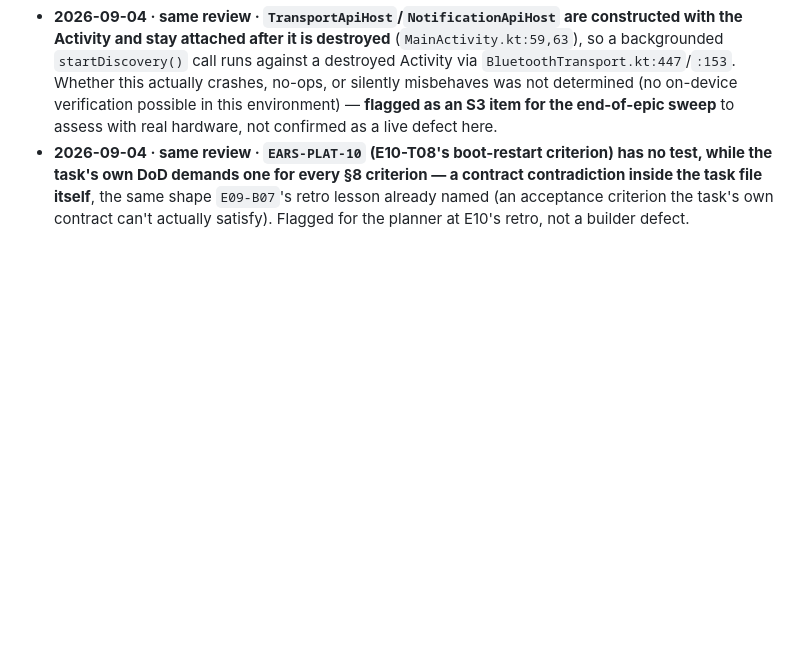
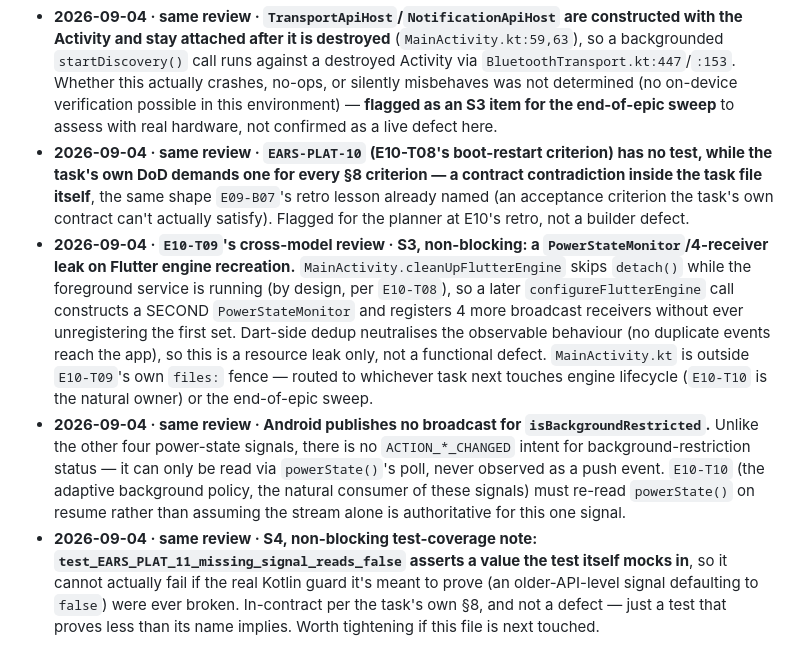
Before and after one commit to SHAJED99/nexora, a Markdown page: epics/E10-notifications-background/tracker.md, the part around the change. Drawn GitHub-style; blank space fills up the shorter version.

Commit message:
docs(E10): T09 merged and cross-model reviewed, 3 carried-forward observations recorded

```diff
--- a/epics/E10-notifications-background/tracker.md
+++ b/epics/E10-notifications-background/tracker.md
@@ -274,3 +274,28 @@ rather than presented as approved design.
   the same shape `E09-B07`'s retro lesson already named (an acceptance
   criterion the task's own contract can't actually satisfy). Flagged for
   the planner at E10's retro, not a builder defect.
+- **2026-09-04 · `E10-T09`'s cross-model review · S3, non-blocking: a
+  `PowerStateMonitor`/4-receiver leak on Flutter engine recreation.**
+  `MainActivity.cleanUpFlutterEngine` skips `detach()` while the
+  foreground service is running (by design, per `E10-T08`), so a later
+  `configureFlutterEngine` call constructs a SECOND `PowerStateMonitor`
+  and registers 4 more broadcast receivers without ever unregistering the
+  first set. Dart-side dedup neutralises the observable behaviour (no
+  duplicate events reach the app), so this is a resource leak only, not a
+  functional defect. `MainActivity.kt` is outside `E10-T09`'s own
+  `files:` fence — routed to whichever task next touches engine
+  lifecycle (`E10-T10` is the natural owner) or the end-of-epic sweep.
+- **2026-09-04 · same review · Android publishes no broadcast for
+  `isBackgroundRestricted`.** Unlike the other four power-state signals,
+  there is no `ACTION_*_CHANGED` intent for background-restriction status
+  — it can only be read via `powerState()`'s poll, never observed as a
+  push event. `E10-T10` (the adaptive background policy, the natural
+  consumer of these signals) must re-read `powerState()` on resume rather
+  than assuming the stream alone is authoritative for this one signal.
+- **2026-09-04 · same review · S4, non-blocking test-coverage note:
+  `test_EARS_PLAT_11_missing_signal_reads_false` asserts a value the test
+  itself mocks in**, so it cannot actually fail if the real Kotlin guard
+  it's meant to prove (an older-API-level signal defaulting to `false`)
+  were ever broken. In-contract per the task's own §8, and not a defect —
+  just a test that proves less than its name implies. Worth tightening
+  if this file is next touched.
```
Also changed, not shown: 1 other file.
